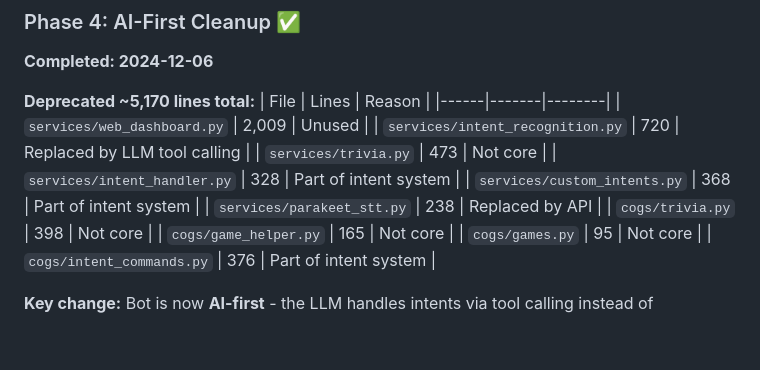
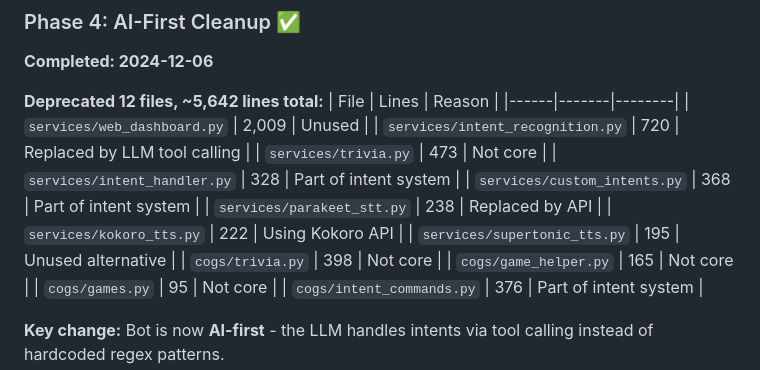
Before and after one commit to joshhmann/acore_bot, a Markdown page: ARCHITECTURE_RESTRUCTURE.md, the part around the change. Rendered like a GitHub page; blank space fills up the shorter version.

Commit message:
Update tracking doc with final deprecated count

```diff
--- a/ARCHITECTURE_RESTRUCTURE.md
+++ b/ARCHITECTURE_RESTRUCTURE.md
@@ -62,7 +62,7 @@ A Discord bot with:
 ### Phase 4: AI-First Cleanup ✅
 **Completed: 2024-12-06**
 
-**Deprecated ~5,170 lines total:**
+**Deprecated 12 files, ~5,642 lines total:**
 | File | Lines | Reason |
 |------|-------|--------|
 | `services/web_dashboard.py` | 2,009 | Unused |
@@ -71,6 +71,8 @@ A Discord bot with:
 | `services/intent_handler.py` | 328 | Part of intent system |
 | `services/custom_intents.py` | 368 | Part of intent system |
 | `services/parakeet_stt.py` | 238 | Replaced by API |
+| `services/kokoro_tts.py` | 222 | Using Kokoro API |
+| `services/supertonic_tts.py` | 195 | Unused alternative |
 | `cogs/trivia.py` | 398 | Not core |
 | `cogs/game_helper.py` | 165 | Not core |
 | `cogs/games.py` | 95 | Not core |
```
